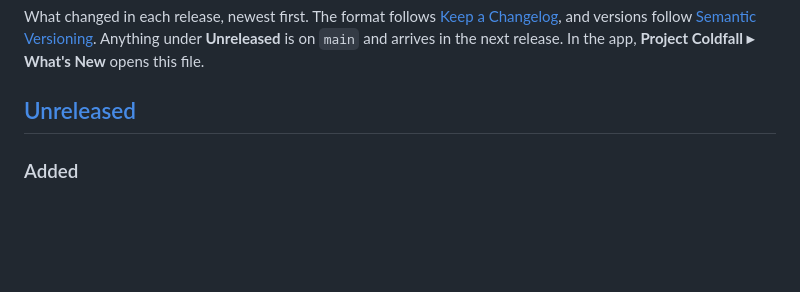
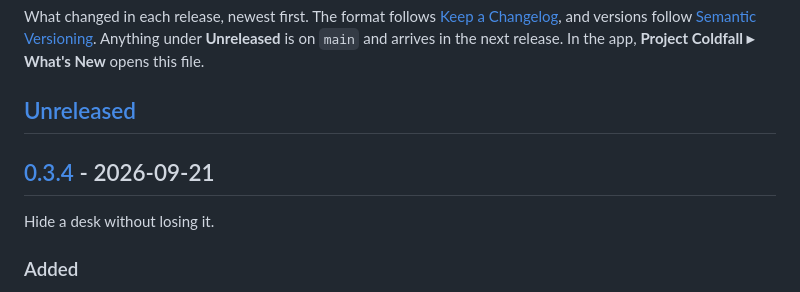
Before and after one commit to anthonyproctor/deskwork, a Markdown page: CHANGELOG.md, the part around one of its changes. Rendered like a GitHub page; blank space fills up the shorter version.

```diff
--- a/CHANGELOG.md
+++ b/CHANGELOG.md
@@ -7,6 +7,10 @@ What changed in each release, newest first. The format follows
 opens this file.
 
 ## [Unreleased]
+
+## [0.3.4] - 2026-09-21
+
+Hide a desk without losing it.
 
 ### Added
 - **Hide Desk** on a desk's right-click menu takes it out of the rail and
```
Also changed, not shown: other parts of CHANGELOG.md (+2 -1 lines).
